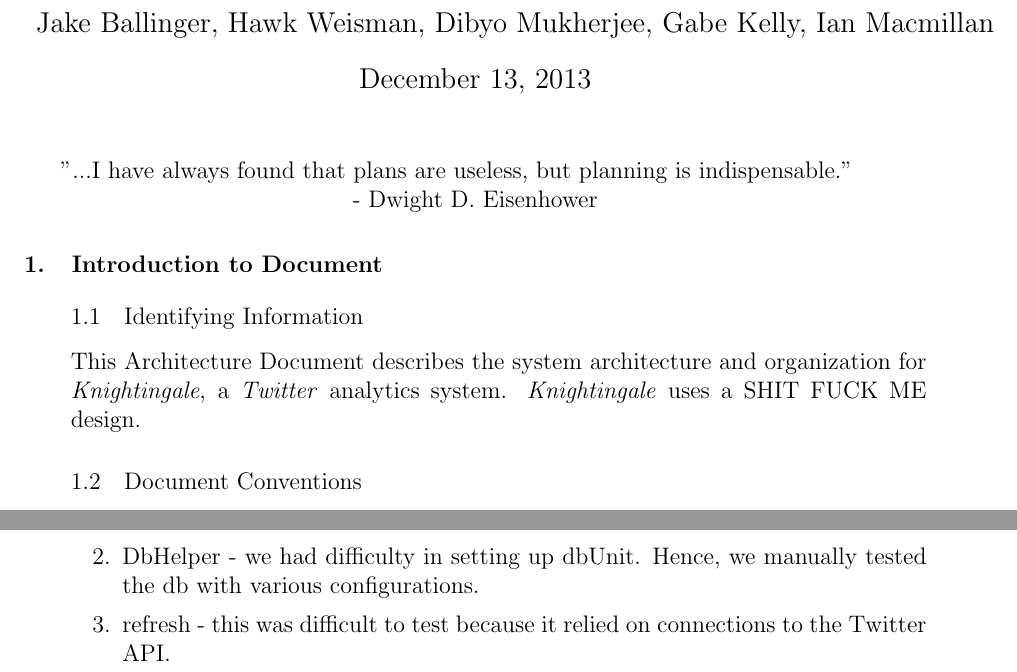
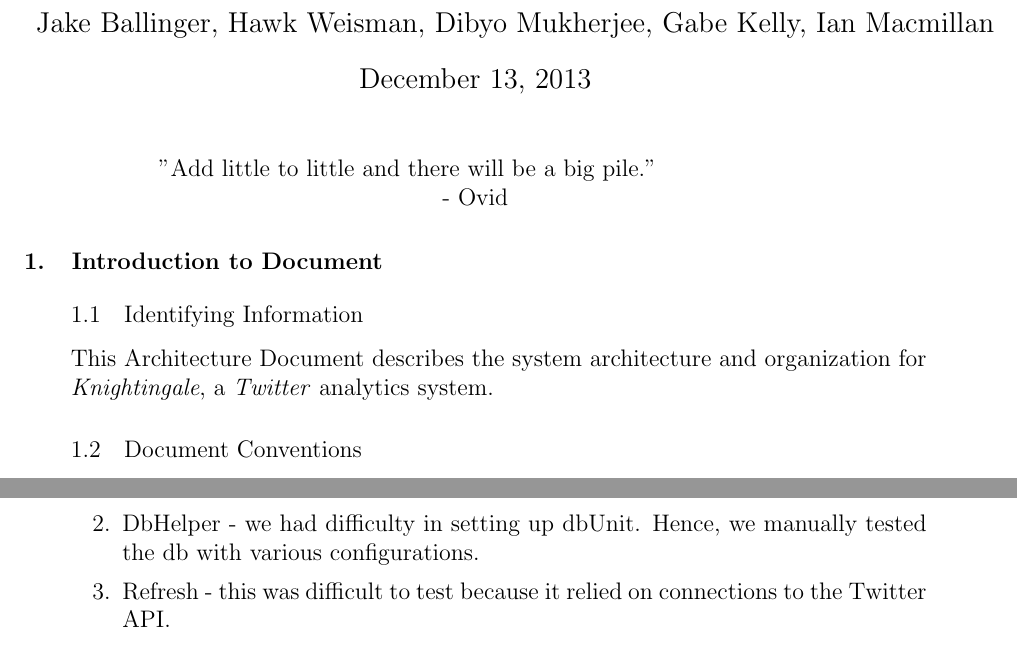
Before and after one commit to TeamKnightengale/Knightingale, a LaTeX document (docs/Architecture.tex): two parts of pages 1 and 3 of 3, joined at a grey line, cut so that both start at the same text. Compiled offline with pdfLaTeX.

Commit message:
Requirements and Architecture done

```diff
--- a/docs/Architecture.tex
+++ b/docs/Architecture.tex
@@ -11,14 +11,14 @@
 \maketitle
 
 \begin{center}
-\centering  "...I have always found that plans are useless, but planning is indispensable." \newline
-\centering - Dwight D. Eisenhower
+\centering  "Add little to little and there will be a big pile." \newline
+\centering - Ovid
 \end{center}
 
 \section{Introduction to Document} \label{sec:intro}
 \subsection{Identifying Information} \label{sec:identify}
 \begin{adjustwidth}{2em}{0pt}
-This Architecture Document describes the system architecture and organization for \textit{Knightingale}, a \textit{Twitter} analytics system. \textit{Knightingale} uses a SHIT FUCK ME design.
+This Architecture Document describes the system architecture and organization for \textit{Knightingale}, a \textit{Twitter} analytics system.
 \end{adjustwidth}
 
 \subsection{Document Conventions} \label{sec:conventions}
@@ -95,7 +94,7 @@
 \begin{enumerate}
 \item GUI - this module was excluded because of time constraints.
 \item DbHelper - we had difficulty in setting up dbUnit. Hence, we manually tested the db with various configurations.
-\item refresh - this was difficult to test because it relied on connections to the Twitter API.
+\item Refresh - this was difficult to test because it relied on connections to the Twitter API.
 \end{enumerate}
 \end{adjustwidth}
 
```
Also changed, not shown: docs/Architecture.pdf (added), docs/Architecture.tex (1 more changed lines).
